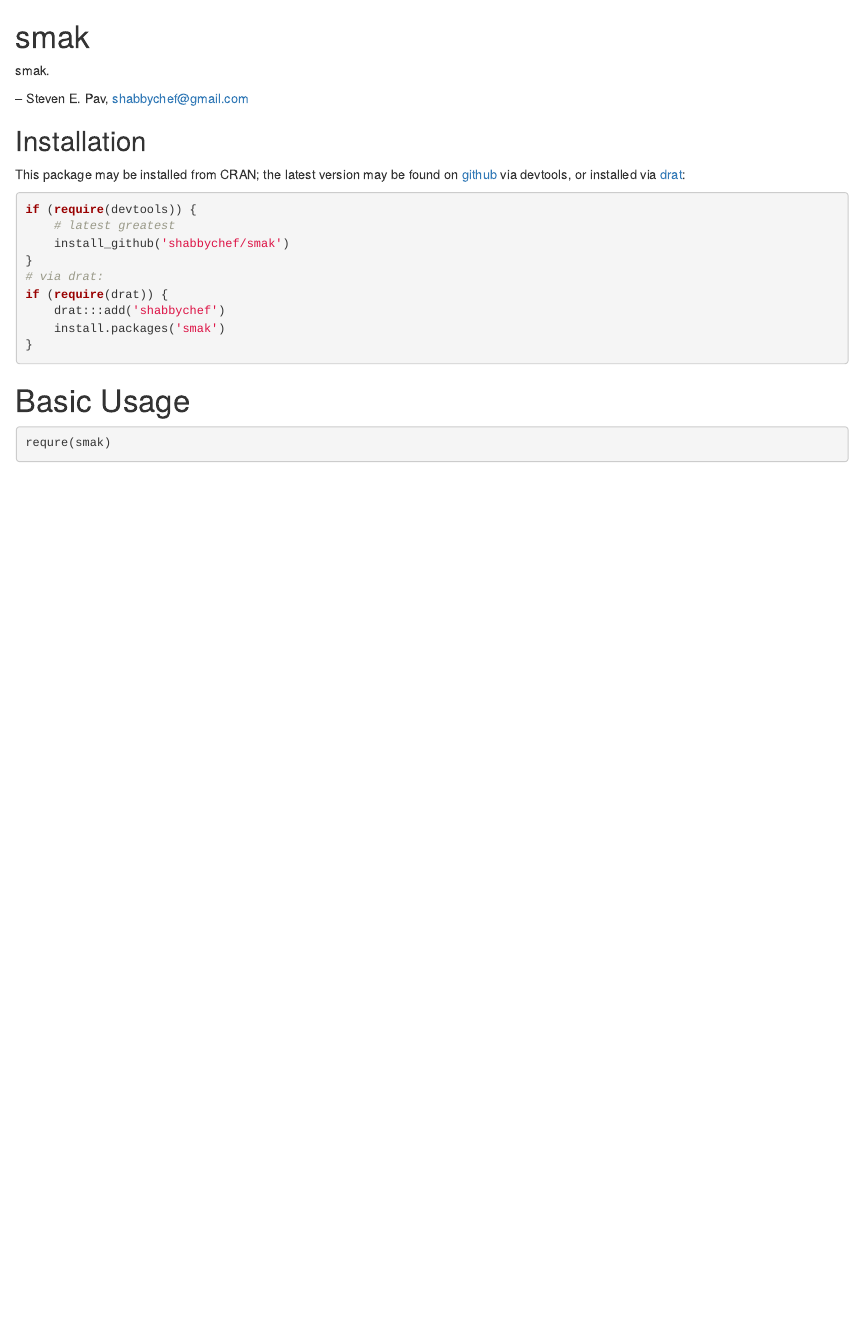
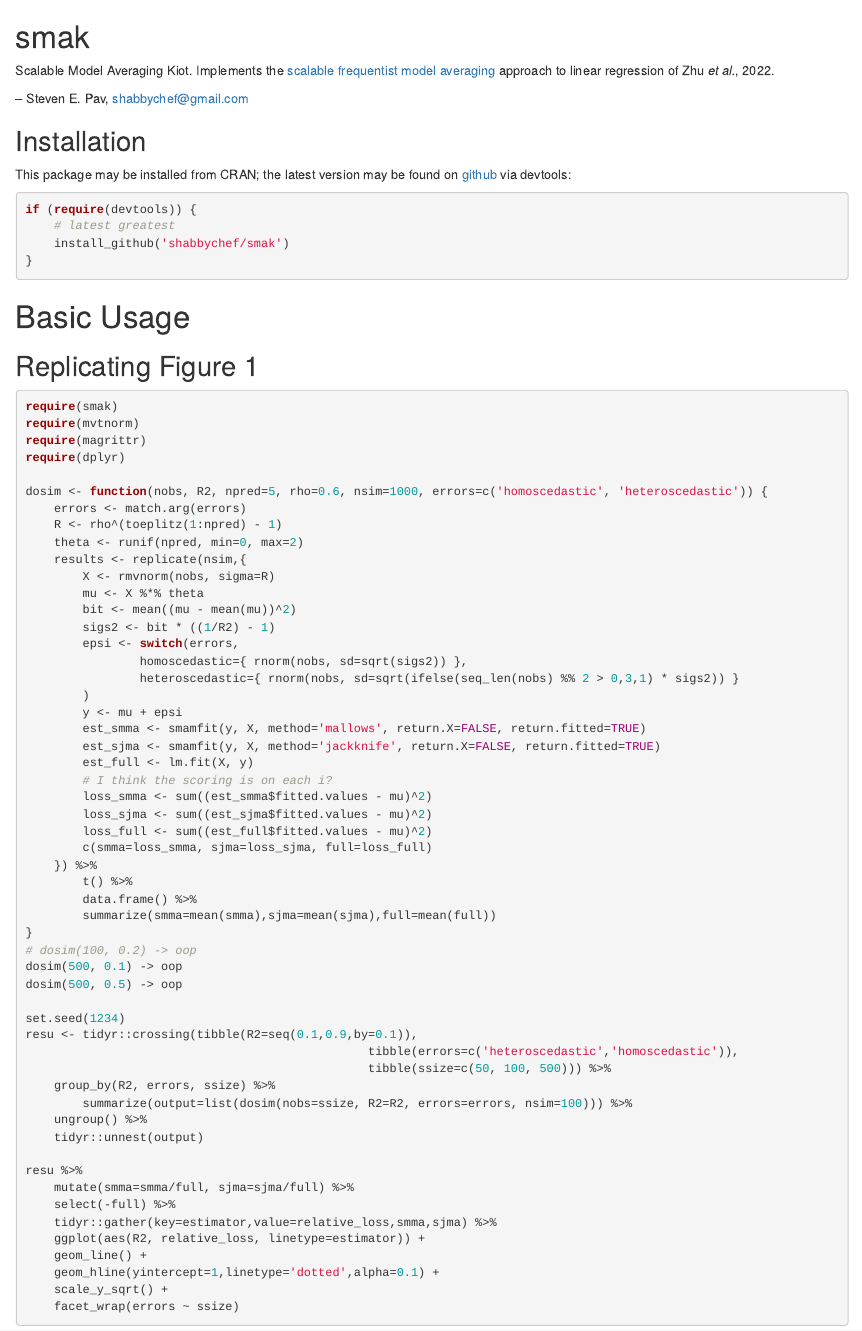
Before and after one commit to shabbychef/smak, an R Markdown document (nodist/README.Rmd): the page in a window 1100 px wide, from its top. Rendered offline with R 4.5, knitr and Pandoc, with nearby package versions; some code elsewhere in the file could not run offline; badge pictures from the web are left out.

Commit message:
work on README
and try to replicate experiment 1

````diff
--- a/nodist/README.Rmd
+++ b/nodist/README.Rmd
@@ -33,12 +40,9 @@ opts_chunk$set(tidy=TRUE,tidy.opts=list(width.cutoff=50,keep.blank.line=TRUE))
 
 # smak
 
-[![Build Status](https://travis-ci.org/shabbychef/smak.png)](https://travis-ci.org/shabbychef/smak)
-[![codecov.io](http://codecov.io/github/shabbychef/smak/coverage.svg?branch=master)](http://codecov.io/github/shabbychef/smak?branch=master)
-[![CRAN](http://www.r-pkg.org/badges/version/smak)](http://cran.rstudio.com/package=smak)
-[![Downloads](http://cranlogs.r-pkg.org/badges/smak?color=brightgreen)](http://www.r-pkg.org/pkg/smak)
+Scalable Model Averaging Kiot.  Implements the [scalable frequentist model averaging](dx.doi.org/10.1080/07350015.2022.2116442)
+approach to linear regression of Zhu _et al._, 2022.
 
-smak.
 
 -- Steven E. Pav, shabbychef@gmail.com
 
@@ -46,22 +50,73 @@ smak.
 
 This package may be installed from CRAN; the latest version may be
 found on [github](https://www.github.com/shabbychef/smak "smak")
-via devtools, or installed via [drat](https://github.com/eddelbuettel/drat "drat"):
+via devtools:
 
 ```{r install,eval=FALSE,echo=TRUE}
 if (require(devtools)) {
 	# latest greatest
 	install_github('shabbychef/smak')
 }
-# via drat:
-if (require(drat)) {
-	drat:::add('shabbychef')
-	install.packages('smak')
-}
 ```
 
 # Basic Usage
 
+## Replicating Figure 1
+
 ```{r tryit,eval=FALSE,echo=TRUE}
-requre(smak)
+require(smak)
+require(mvtnorm)
+require(magrittr)
+require(dplyr)
+
+dosim <- function(nobs, R2, npred=5, rho=0.6, nsim=1000, errors=c('homoscedastic', 'heteroscedastic')) {
+	errors <- match.arg(errors)
+	R <- rho^(toeplitz(1:npred) - 1)
+	theta <- runif(npred, min=0, max=2)
+	results <- replicate(nsim,{
+		X <- rmvnorm(nobs, sigma=R)
+		mu <- X %*% theta
+		bit <- mean((mu - mean(mu))^2)
+		sigs2 <- bit * ((1/R2) - 1)
+		epsi <- switch(errors,
+				homoscedastic={ rnorm(nobs, sd=sqrt(sigs2)) },
+				heteroscedastic={ rnorm(nobs, sd=sqrt(ifelse(seq_len(nobs) %% 2 > 0,3,1) * sigs2)) }
+		)
+		y <- mu + epsi
+		est_smma <- smamfit(y, X, method='mallows', return.X=FALSE, return.fitted=TRUE)
+		est_sjma <- smamfit(y, X, method='jackknife', return.X=FALSE, return.fitted=TRUE)
+		est_full <- lm.fit(X, y)
+		# I think the scoring is on each i?
+		loss_smma <- sum((est_smma$fitted.values - mu)^2)
+		loss_sjma <- sum((est_sjma$fitted.values - mu)^2)
+		loss_full <- sum((est_full$fitted.values - mu)^2)
+		c(smma=loss_smma, sjma=loss_sjma, full=loss_full)
+	}) %>%
+		t() %>%
+		data.frame() %>%
+		summarize(smma=mean(smma),sjma=mean(sjma),full=mean(full))
+}
+# dosim(100, 0.2) -> oop
+dosim(500, 0.1) -> oop
+dosim(500, 0.5) -> oop
+
+set.seed(1234)
+resu <- tidyr::crossing(tibble(R2=seq(0.1,0.9,by=0.1)),
+												tibble(errors=c('heteroscedastic','homoscedastic')),
+												tibble(ssize=c(50, 100, 500))) %>%
+	group_by(R2, errors, ssize) %>%
+		summarize(output=list(dosim(nobs=ssize, R2=R2, errors=errors, nsim=100))) %>%
+	ungroup() %>%
+	tidyr::unnest(output)
+
+resu %>%
+	mutate(smma=smma/full, sjma=sjma/full) %>%
+	select(-full) %>%
+	tidyr::gather(key=estimator,value=relative_loss,smma,sjma) %>%
+	ggplot(aes(R2, relative_loss, linetype=estimator)) +
+	geom_line() +
+	geom_hline(yintercept=1,linetype='dotted',alpha=0.1) +
+	scale_y_sqrt() +
+	facet_wrap(errors ~ ssize)
+
 ```
````
Also changed, not shown: nodist/README.Rmd (9 more changed lines).
